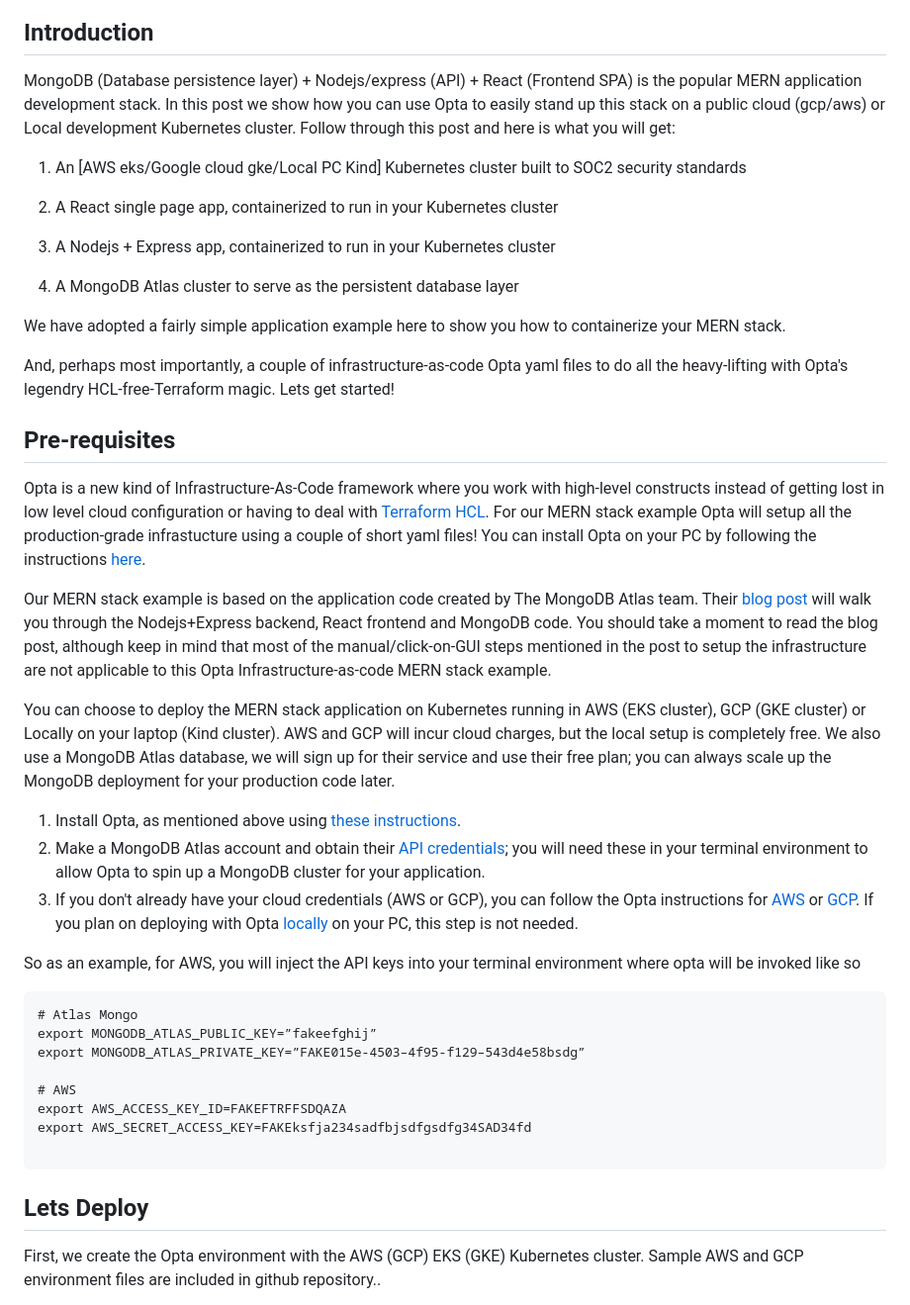
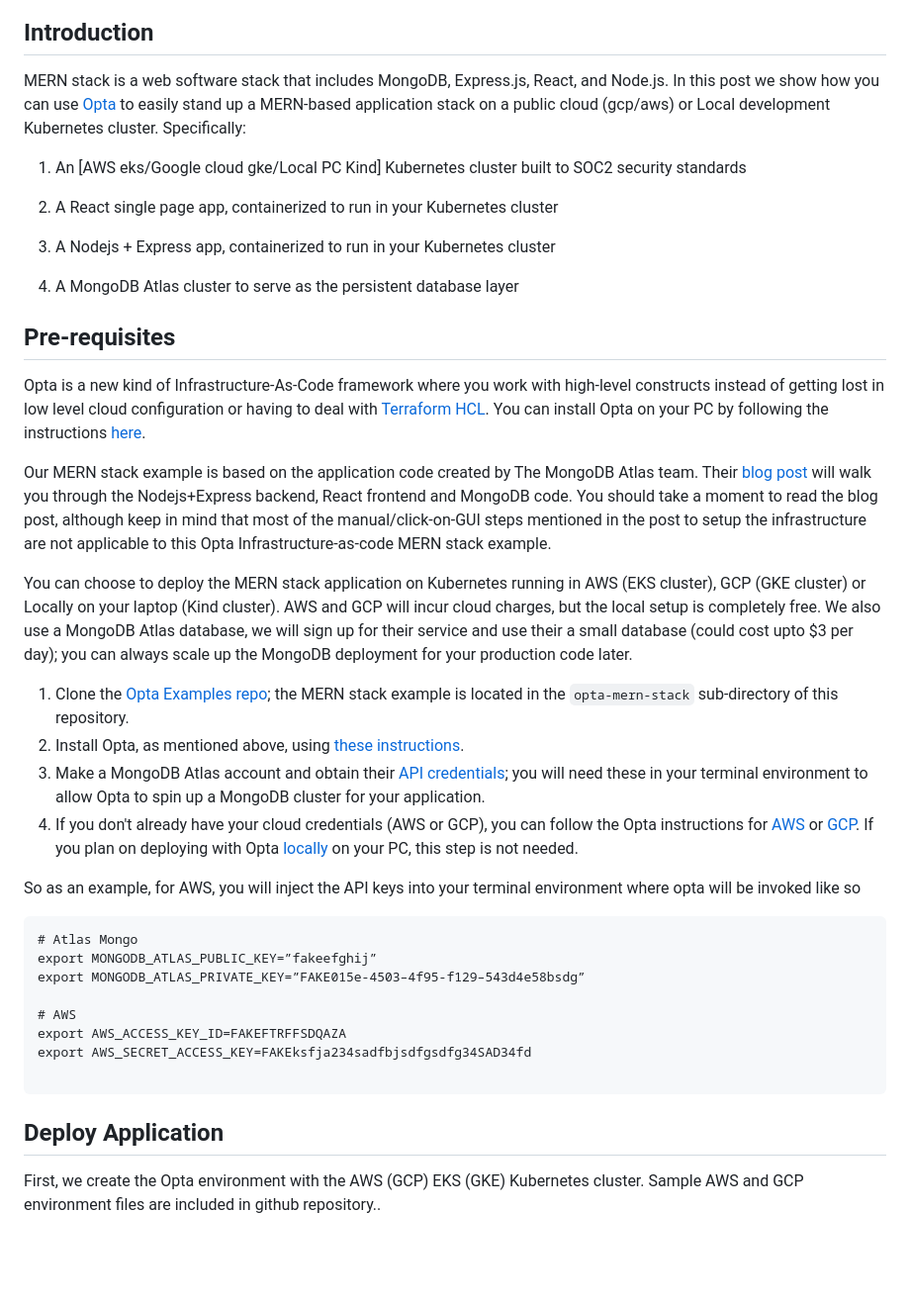
Before and after one commit to run-x/opta-examples, a Markdown page: opta-mern-stack/README.md, the part around the change printed below. Shown: that part at 99% size. Drawn GitHub-style; blank space fills up the shorter version.

````diff
--- a/opta-mern-stack/README.md
+++ b/opta-mern-stack/README.md
@@ -1,6 +2,6 @@
 ## Introduction
 
-MongoDB (Database persistence layer) + Nodejs/express (API) + React (Frontend SPA) is the popular MERN application development stack. In this post we show how you can use Opta to easily stand up this stack on a public cloud (gcp/aws) or Local development Kubernetes cluster. Follow through this post and here is what you will get:
+MERN stack is a web software stack that includes MongoDB, Express.js, React, and Node.js. In this post we show how you can use [Opta](https://docs.opta.dev/) to easily stand up a MERN-based application stack on a public cloud (gcp/aws) or Local development Kubernetes cluster. Specifically:
 
 1. An [AWS eks/Google cloud gke/Local PC Kind] Kubernetes cluster built to SOC2 security standards
 
@@ -10,23 +11,20 @@ MongoDB (Database persistence layer) + Nodejs/express (API) + React (Frontend SP
 
 4. A MongoDB Atlas cluster to serve as the persistent database layer
 
-We have adopted a fairly simple application example here to show you how to containerize your MERN stack.
-
-And, perhaps most importantly, a couple of infrastructure-as-code Opta yaml files to do all the heavy-lifting with Opta's legendry HCL-free-Terraform magic. Lets get started!
 
 ## Pre-requisites
 
-Opta is a new kind of Infrastructure-As-Code framework where you work with high-level constructs instead of getting lost in low level cloud configuration or having to deal with [Terraform HCL](https://blog.runx.dev/my-pet-peeves-with-terraform-f9bb37d94950). For our MERN stack example Opta will setup all the production-grade infrastucture using a couple of short yaml files! You can install Opta on your PC by following the instructions [here](https://docs.opta.dev/installation/).
+Opta is a new kind of Infrastructure-As-Code framework where you work with high-level constructs instead of getting lost in low level cloud configuration or having to deal with [Terraform HCL](https://blog.runx.dev/my-pet-peeves-with-terraform-f9bb37d94950). You can install Opta on your PC by following the instructions [here](https://docs.opta.dev/installation/).
 
 Our MERN stack example is based on the application code created by The MongoDB Atlas team. Their [blog post](https://www.mongodb.com/languages/mern-stack-tutorial) will walk you through the Nodejs+Express backend, React frontend and MongoDB code. You should take a moment to read the blog post, although keep in mind that most of the manual/click-on-GUI steps mentioned in the post to setup the infrastructure are not applicable to this Opta Infrastructure-as-code MERN stack example.
 
-You can choose to deploy the MERN stack application on Kubernetes running in AWS (EKS cluster), GCP (GKE cluster) or Locally on your laptop (Kind cluster). AWS and GCP will incur cloud charges, but the local setup is completely free. We also use a MongoDB Atlas database, we will sign up for their service and use their free plan; you can always scale up the MongoDB deployment for your production code later.
+You can choose to deploy the MERN stack application on Kubernetes running in AWS (EKS cluster), GCP (GKE cluster) or Locally on your laptop (Kind cluster). AWS and GCP will incur cloud charges, but the local setup is completely free. We also use a MongoDB Atlas database, we will sign up for their service and use their a small database (could cost upto $3 per day); you can always scale up the MongoDB deployment for your production code later.
 
 
-
-1. Install Opta, as mentioned above using [these instructions](https://docs.opta.dev/installation/).
-2. Make a MongoDB Atlas account and obtain their [API credentials](https://docs.atlas.mongodb.com/tutorial/manage-programmatic-access?utm_source=runx_opta&utm_campaign=pla&utm_medium=referral); you will need these in your terminal environment to allow Opta to spin up a MongoDB cluster for your application.
-3. If you don't already have your cloud credentials (AWS or GCP), you can follow the Opta instructions for [AWS](https://docs.opta.dev/getting-started/aws/) or [GCP](https://docs.opta.dev/getting-started/gcp/). If you plan on deploying with Opta [locally](https://docs.opta.dev/getting-started/local/) on your PC, this step is not needed.
+1. Clone the [Opta Examples repo](https://github.com/run-x/opta-examples); the MERN stack example is located in the `opta-mern-stack` sub-directory of this repository.
+2. Install Opta, as mentioned above, using [these instructions](https://docs.opta.dev/installation/).
+3. Make a MongoDB Atlas account and obtain their [API credentials](https://docs.atlas.mongodb.com/tutorial/manage-programmatic-access?utm_source=runx_opta&utm_campaign=pla&utm_medium=referral); you will need these in your terminal environment to allow Opta to spin up a MongoDB cluster for your application.
+4. If you don't already have your cloud credentials (AWS or GCP), you can follow the Opta instructions for [AWS](https://docs.opta.dev/getting-started/aws/) or [GCP](https://docs.opta.dev/getting-started/gcp/). If you plan on deploying with Opta [locally](https://docs.opta.dev/getting-started/local/) on your PC, this step is not needed.
 
 So as an example, for AWS, you will inject the API keys into your terminal environment where opta will be invoked like so
 
@@ -41,9 +39,7 @@ export AWS_SECRET_ACCESS_KEY=FAKEksfja234sadfbjsdfgsdfg34SAD34fd
 
 ```
 
-
-
-## Lets Deploy
+## Deploy Application
 
 First, we create the Opta environment with the AWS (GCP) EKS (GKE) Kubernetes cluster. Sample AWS and GCP environment files are included in github repository..
 
````
Also changed, not shown: other parts of opta-mern-stack/README.md (+28 -6 lines), opta-mern-stack/MERN.jpg (added), opta-mern-stack/mern-insert-record.png (added), opta-mern-stack/mern-record-list.png (added).
